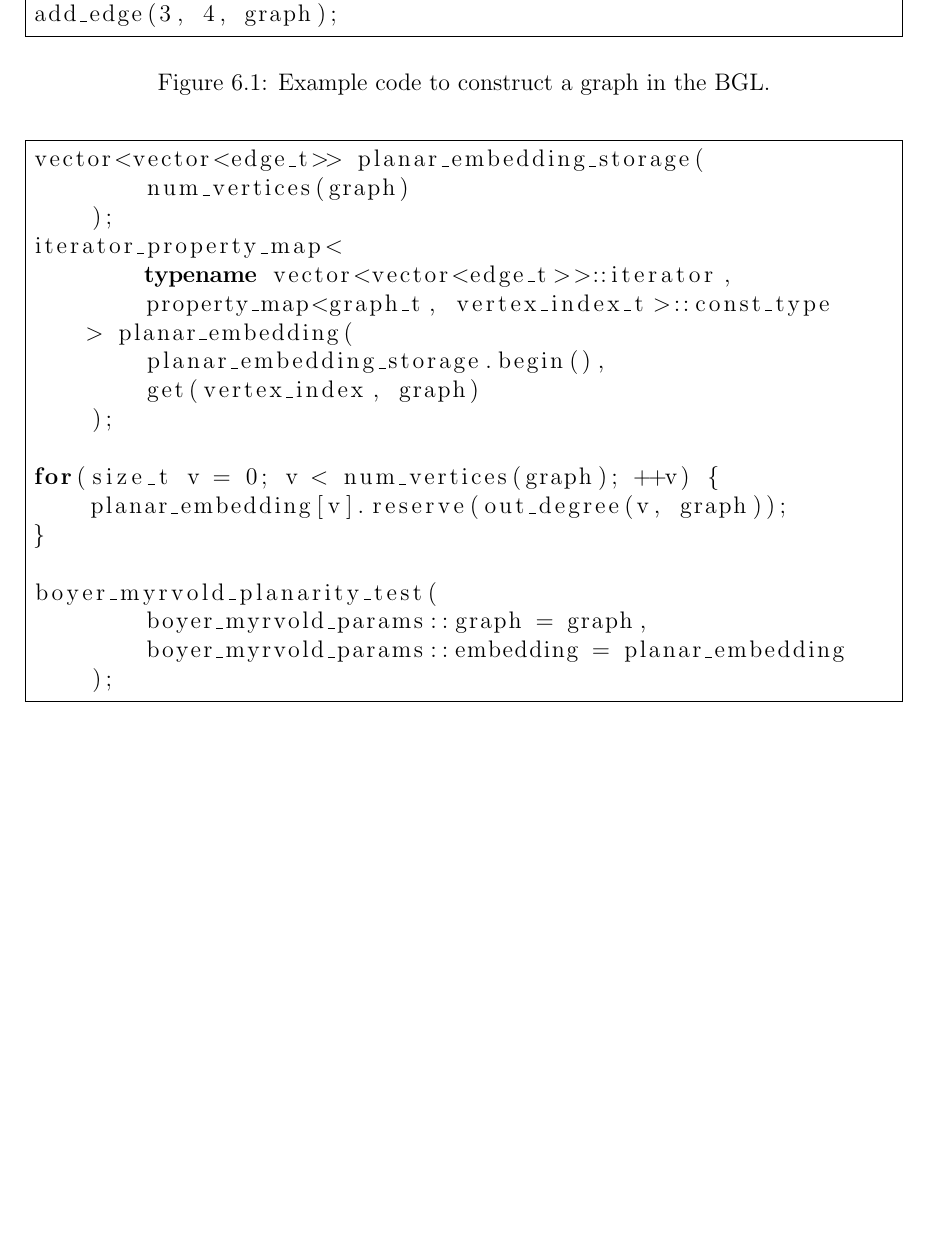
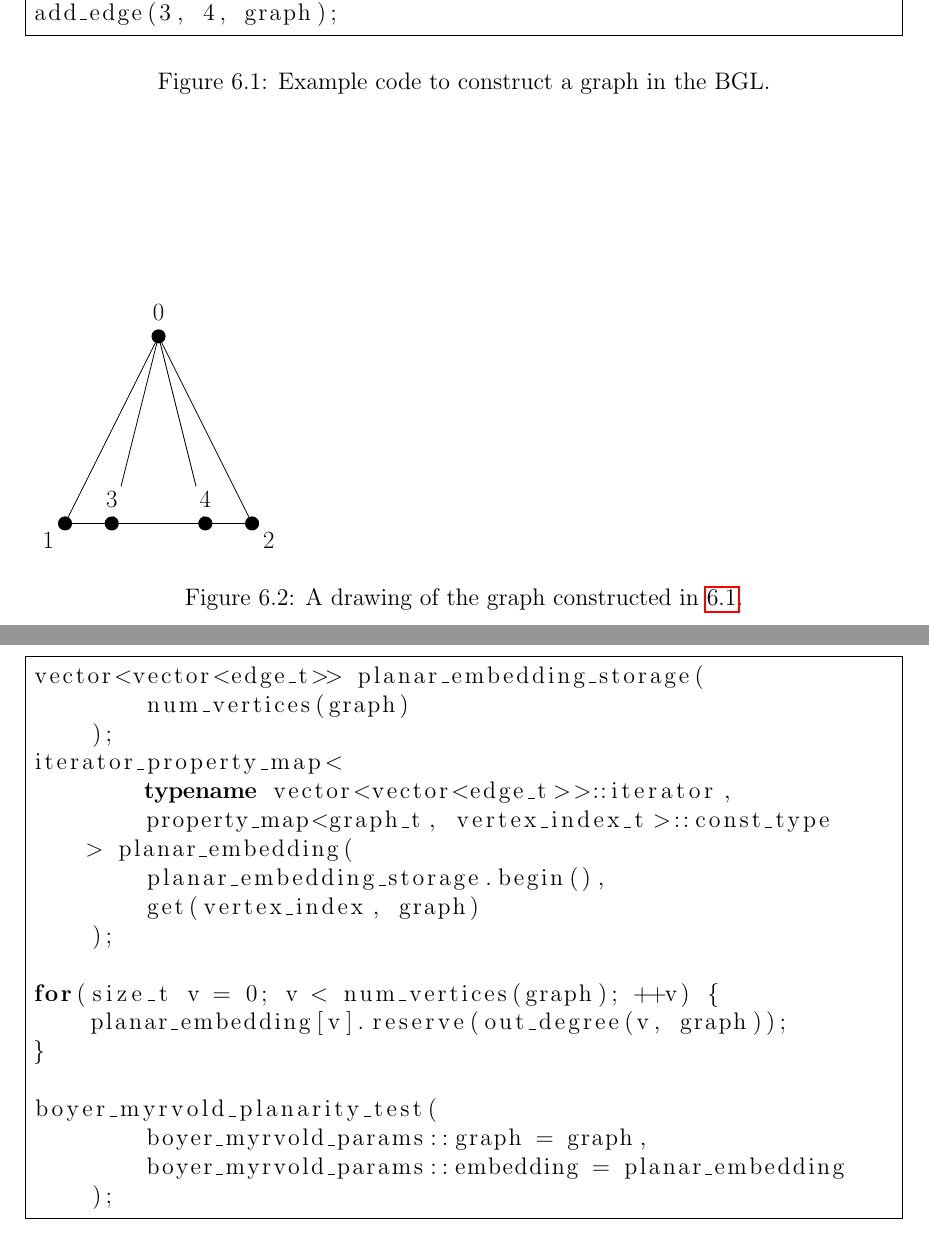
Before and after one commit to permutationlock/path_coloring_bgl, a LaTeX document (doc/writeup/final_paper.tex): part of page 22 of 32 before the commit and two parts of pages 22 and 23 of 32 after it, the two joined at a grey line, cut so that both start at the same text, the shorter picture padded with empty space. Compiled offline with pdfLaTeX.

Commit message:
Minor fix.

```diff
--- a/doc/writeup/final_paper.tex
+++ b/doc/writeup/final_paper.tex
@@ -1628,6 +1628,24 @@ add_edge(3, 4, graph);
 \label{example_make_graph}
 \end{figure}
 
+\begin{figure}
+\begin{tikzpicture}
+  \node (v0) [label=above:$0$] at (0cm, 3cm) {};
+  \node (v1) [label=below left:$1$] at (-1.5cm, 0cm) {};
+  \node (v2) [label=below right:$2$] at (1.5cm, 0cm) {};
+  \node (v3) [label=above:$3$] at (-0.75cm, 0cm) {};
+  \node (v4) [label=above:$4$] at (0.75cm, 0cm) {};
+
+  \begin{pgfonlayer}{bg}
+	  \draw (v0) edge (v1); \draw (v0) edge (v2); \draw (v2) edge (v1);
+	  \draw (v0) edge (v3); \draw (v1) edge (v3); \draw (v0) edge (v4);
+	  \draw (v2) edge (v4); \draw (v3) edge (v4);
+  \end{pgfonlayer}
+
+\end{tikzpicture}
+\caption{A drawing of the graph constructed in \ref{example_make_graph}.}
+\end{figure}
+
 Code to construct a simple triangulated planar graph may be seen in Figure
 \ref{example_make_graph}. A planar embedding for the graph is constructed
 in Figure \ref{example_embed_graph}.
```
Also changed, not shown: doc/writeup/final_paper.tex (2 more changed lines).
